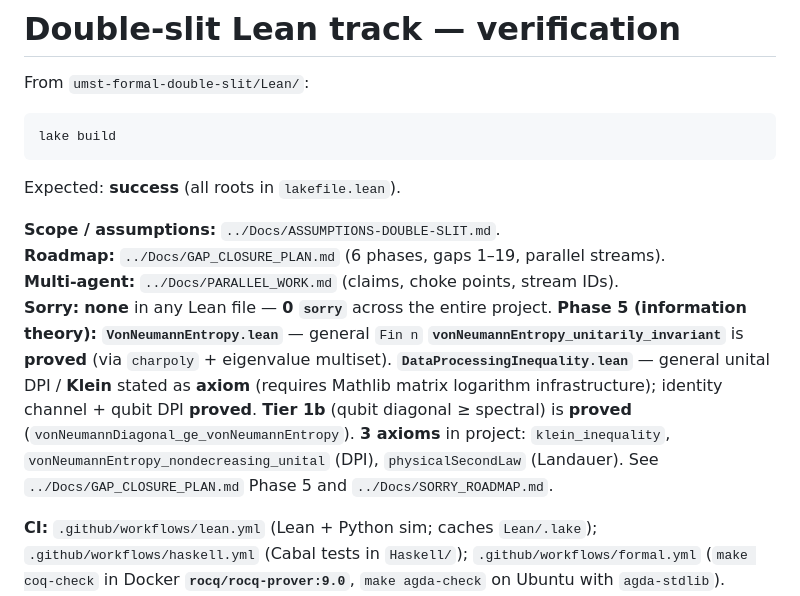
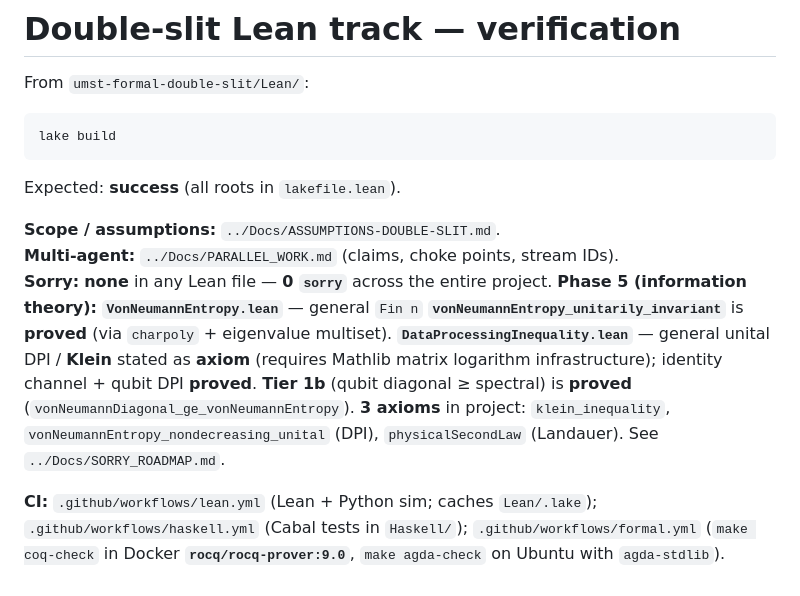
Before and after one commit to tytolabs/umst-formal-double-slit, a Markdown page: Lean/VERIFY.md, the part around the change. Drawn GitHub-style.

```diff
--- a/Lean/VERIFY.md
+++ b/Lean/VERIFY.md
@@ -14,9 +14,8 @@ lake build
 Expected: **success** (all roots in `lakefile.lean`).
 
 **Scope / assumptions:** `../Docs/ASSUMPTIONS-DOUBLE-SLIT.md`.
-**Roadmap:** `../Docs/GAP_CLOSURE_PLAN.md` (6 phases, gaps 1–19, parallel streams).
 **Multi-agent:** `../Docs/PARALLEL_WORK.md` (claims, choke points, stream IDs).
-**Sorry:** **none** in any Lean file — **0 `sorry`** across the entire project. **Phase 5 (information theory):** **`VonNeumannEntropy.lean`** — general `Fin n` **`vonNeumannEntropy_unitarily_invariant`** is **proved** (via `charpoly` + eigenvalue multiset). **`DataProcessingInequality.lean`** — general unital DPI / **Klein** stated as **axiom** (requires Mathlib matrix logarithm infrastructure); identity channel + qubit DPI **proved**. **Tier 1b** (qubit diagonal ≥ spectral) is **proved** (`vonNeumannDiagonal_ge_vonNeumannEntropy`). **3 axioms** in project: `klein_inequality`, `vonNeumannEntropy_nondecreasing_unital` (DPI), `physicalSecondLaw` (Landauer). See `../Docs/GAP_CLOSURE_PLAN.md` Phase 5 and `../Docs/SORRY_ROADMAP.md`.
+**Sorry:** **none** in any Lean file — **0 `sorry`** across the entire project. **Phase 5 (information theory):** **`VonNeumannEntropy.lean`** — general `Fin n` **`vonNeumannEntropy_unitarily_invariant`** is **proved** (via `charpoly` + eigenvalue multiset). **`DataProcessingInequality.lean`** — general unital DPI / **Klein** stated as **axiom** (requires Mathlib matrix logarithm infrastructure); identity channel + qubit DPI **proved**. **Tier 1b** (qubit diagonal ≥ spectral) is **proved** (`vonNeumannDiagonal_ge_vonNeumannEntropy`). **3 axioms** in project: `klein_inequality`, `vonNeumannEntropy_nondecreasing_unital` (DPI), `physicalSecondLaw` (Landauer). See `../Docs/SORRY_ROADMAP.md`.
 
 **CI:** `.github/workflows/lean.yml` (Lean + Python sim; caches `Lean/.lake`); `.github/workflows/haskell.yml` (Cabal tests in `Haskell/`); `.github/workflows/formal.yml` (`make coq-check` in Docker **`rocq/rocq-prover:9.0`**, `make agda-check` on Ubuntu with `agda-stdlib`).
 **Stats (heuristic):** from repo root, `make lean-stats` / `make lean-stats-md` → `scripts/lean_decl_stats.py`. *Last pasted to `PROOF-STATUS.md`:* **467** `theorem`, **48** `lemma`, **5** `axiom`, **55** `.lean` files (line-start scan, not a full parser).
```
Also changed, not shown: README.md (+4 -4 lines), Docs/Media/teaser-dark.png (deleted), Docs/Media/teaser-light.png (deleted), Docs/Media/teaser.png (added), 19 other files.
